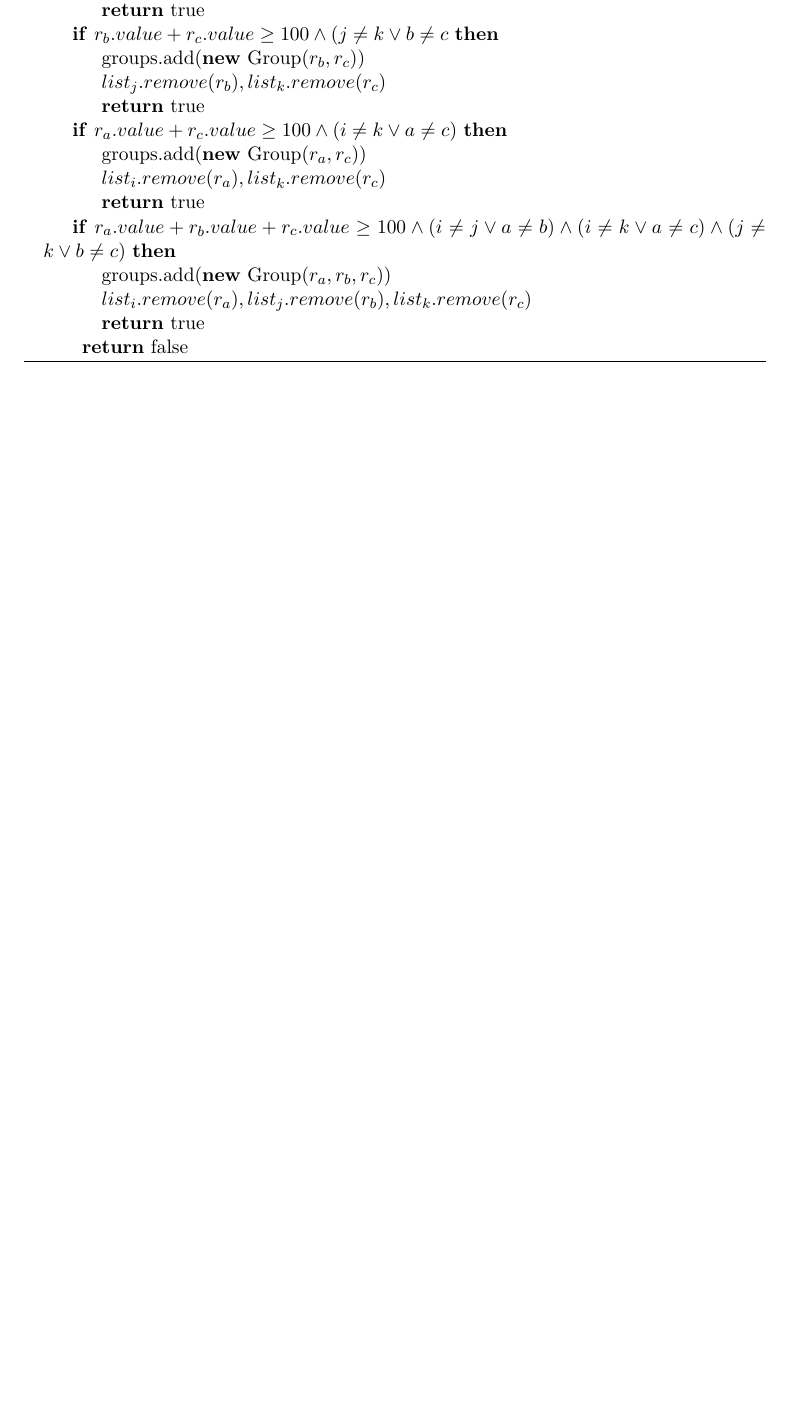
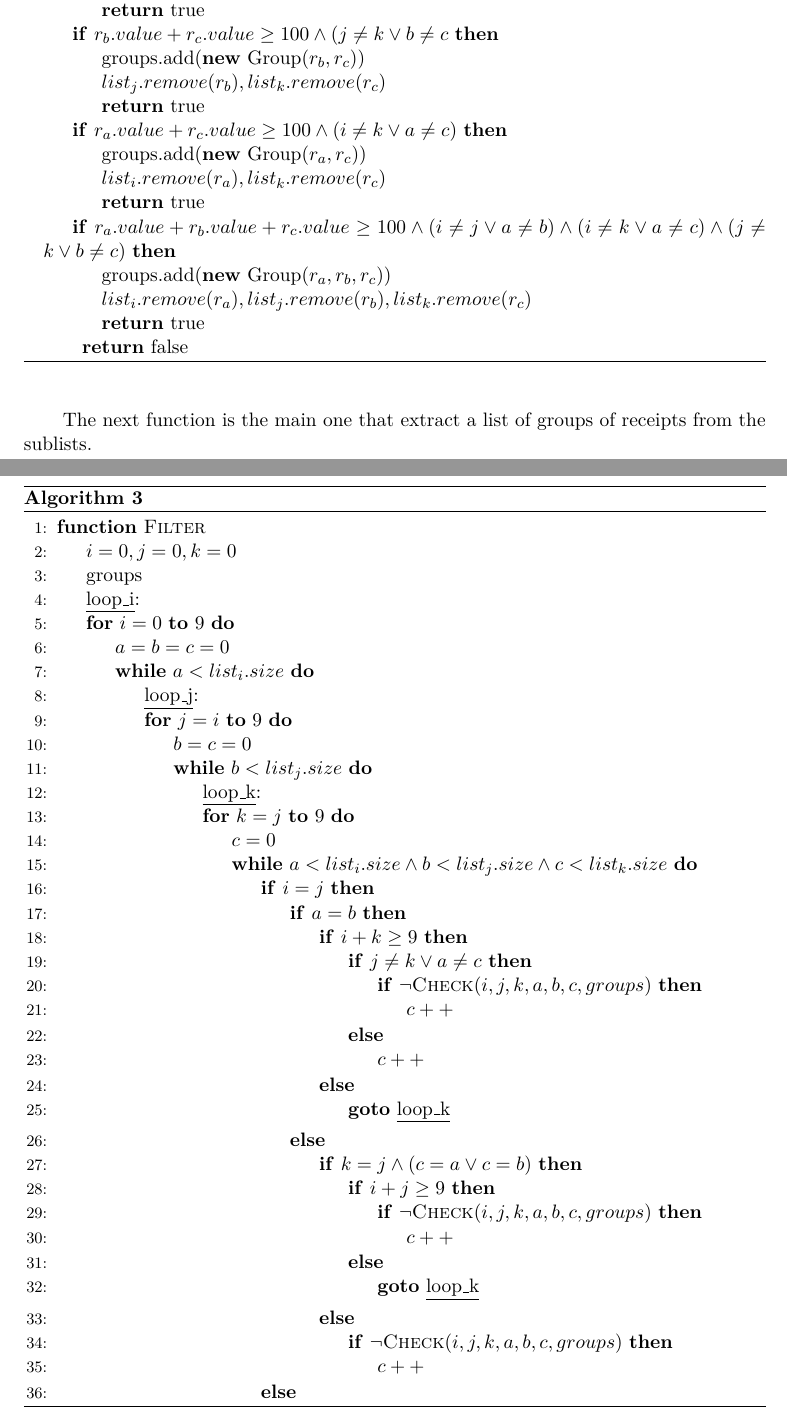
Before and after one commit to quanganhct/qa_report, a LaTeX document (MyReport.tex, which reads my_project.tex): part of page 10 of 10 before the commit and two parts of pages 10 and 11 of 12 after it, the two joined at a grey line, cut so that both start at the same text, the shorter picture padded with empty space. Compiled offline with pdfLaTeX.

Commit message:
finish alg

```diff
--- a/MyReport.tex
+++ b/MyReport.tex
@@ -79,6 +79,7 @@
 
 %%%pseudo-code
 \usepackage{amsmath}
+\usepackage{algcompatible}
 \usepackage{algorithm}
 \usepackage{algorithmicx}
 \usepackage[noend]{algpseudocode}
--- a/my_project.tex
+++ b/my_project.tex
@@ -124,3 +124,55 @@ First of all we need a function that check the condition of a set of receipt. If
 \EndFunction
 \end{algorithmic}
 \end{algorithm}
+
+The next function is the main one that extract a list of groups of receipts from the sublists.
+
+\begin{algorithm}[H]
+\caption{}
+\begin{algorithmic}[1]
+\Function{Filter}{}
+\State $i=0, j=0, k=0$
+\State groups
+\State \underline{loop\_i}:
+\For{$i=0$ \textbf{to} $9$}
+	\State $a=b=c=0$
+	\While{$a < list_i.size$}
+	\State \underline{loop\_j}:
+	\For{$j=i$ \textbf{to} $9$}
+		\State $b=c=0$
+		\While{$b < list_j.size$}
+		\State \underline{loop\_k}:
+		\For{$k=j$ \textbf{to} $9$}
+			\State $c=0$
+			\While{$a < list_i.size \land b < list_j.size \land c < list_k.size$}
+				\If{$i=j$}
+					\If{$a=b$}
+						\If{$i+k \geq 9$}
+							\If{$j \neq k \lor a \neq c$}
+								\If{$\neg \Call{Check}{i,j,k,a,b,c,groups}$}
+									\State $c++$
+								\EndIf
+							\Else
+								\State $c++$
+							\EndIf
+						\Else
+							\State \textbf{goto} \underline{loop\_k}
+						\EndIf
+					\Else % a!=b AND i=j
+						\If{$k=j \land (c=a \lor c=b)$}
+							\If{$i+j \geq 9$}
+								\If{$\neg \Call{Check}{i,j,k,a,b,c,groups}$}
+									\State $c++$
+								\EndIf
+							\Else
+								\State \textbf{goto} \underline{loop\_k}
+							\EndIf
+						\Else
+							\If{$\neg \Call{Check}{i,j,k,a,b,c,groups}$}
+								\State $c++$
+							\EndIf
+						\EndIf
+					\EndIf
+				\Else % i!=j break into page 2 here
+				\algstore{filterbreak}
+				\end{algorithmic}
```
Also changed, not shown: MyReport.pdf, my_project.tex (42 more changed lines), 1 other file.
